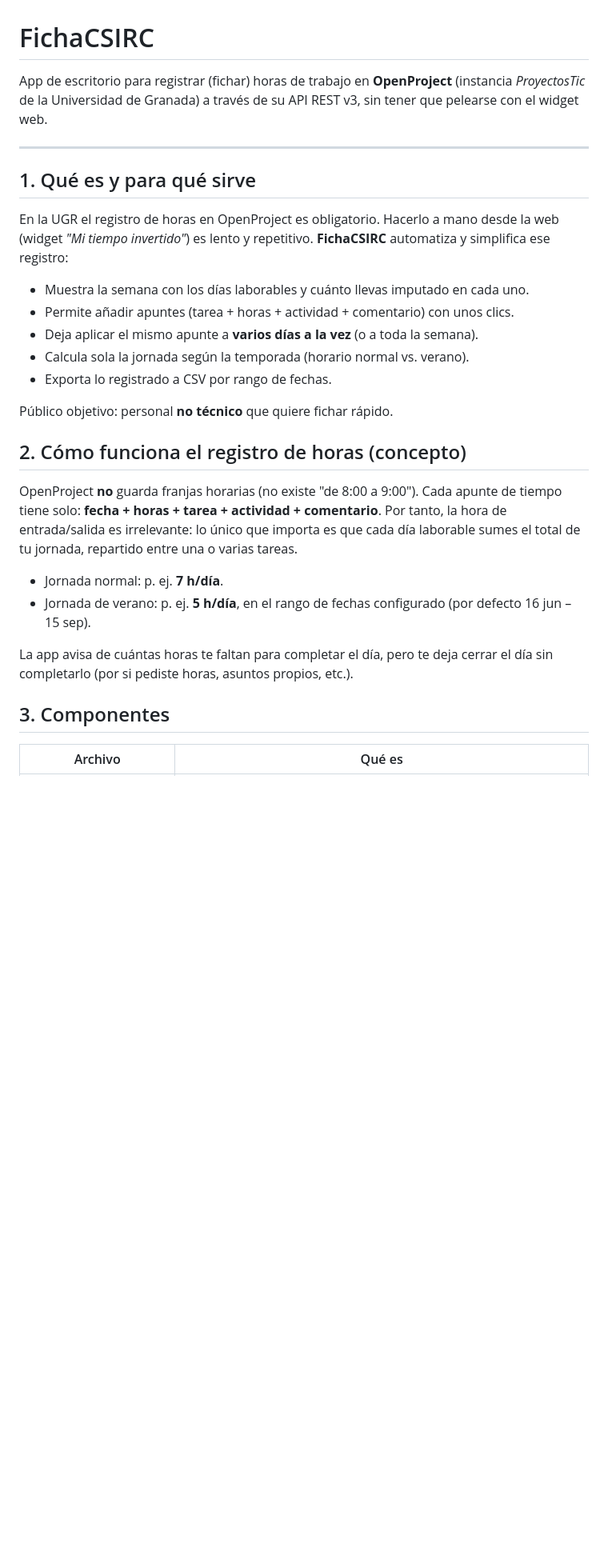
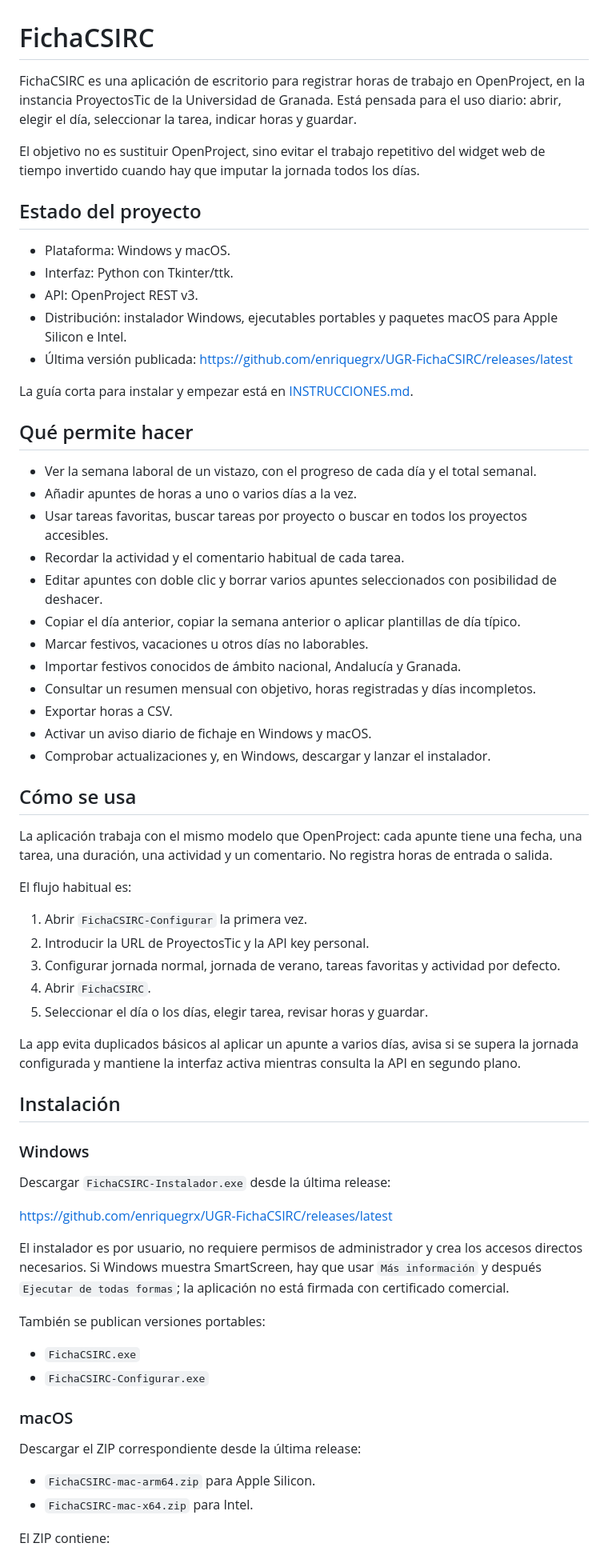
Before and after one commit to enriquegrx/UGR-FichaCSIRC, a Markdown page: README.md, the part around one of its changes. Shown at 80% size. GitHub-like rendering; blank space fills up the shorter version.

```diff
--- a/README.md
+++ b/README.md
@@ -1,30 +1,87 @@
 # FichaCSIRC
 
-App de escritorio para registrar (fichar) horas de trabajo en **OpenProject** (instancia *ProyectosTic* de la Universidad de Granada) a través de su API REST v3, sin tener que pelearse con el widget web.
+FichaCSIRC es una aplicación de escritorio para registrar horas de trabajo en
+OpenProject, en la instancia ProyectosTic de la Universidad de Granada. Está
+pensada para el uso diario: abrir, elegir el día, seleccionar la tarea, indicar
+horas y guardar.
 
----
+El objetivo no es sustituir OpenProject, sino evitar el trabajo repetitivo del
+widget web de tiempo invertido cuando hay que imputar la jornada todos los días.
 
-## 1. Qué es y para qué sirve
+## Estado del proyecto
 
-En la UGR el registro de horas en OpenProject es obligatorio. Hacerlo a mano desde la web (widget *"Mi tiempo invertido"*) es lento y repetitivo. **FichaCSIRC** automatiza y simplifica ese registro:
+- Plataforma: Windows y macOS.
+- Interfaz: Python con Tkinter/ttk.
+- API: OpenProject REST v3.
+- Distribución: instalador Windows, ejecutables portables y paquetes macOS para
+  Apple Silicon e Intel.
+- Última versión publicada: <https://github.com/enriquegrx/UGR-FichaCSIRC/releases/latest>
 
-- Muestra la semana con los días laborables y cuánto llevas imputado en cada uno.
-- Permite añadir apuntes (tarea + horas + actividad + comentario) con unos clics.
-- Deja aplicar el mismo apunte a **varios días a la vez** (o a toda la semana).
-- Calcula sola la jornada según la temporada (horario normal vs. verano).
-- Exporta lo registrado a CSV por rango de fechas.
+La guía corta para instalar y empezar está en [INSTRUCCIONES.md](INSTRUCCIONES.md).
 
-Público objetivo: personal **no técnico** que quiere fichar rápido.
+## Qué permite hacer
 
-## 2. Cómo funciona el registro de horas (concepto)
+- Ver la semana laboral de un vistazo, con el progreso de cada día y el total
+  semanal.
+- Añadir apuntes de horas a uno o varios días a la vez.
+- Usar tareas favoritas, buscar tareas por proyecto o buscar en todos los
+  proyectos accesibles.
+- Recordar la actividad y el comentario habitual de cada tarea.
+- Editar apuntes con doble clic y borrar varios apuntes seleccionados con
+  posibilidad de deshacer.
+- Copiar el día anterior, copiar la semana anterior o aplicar plantillas de día
+  típico.
+- Marcar festivos, vacaciones u otros días no laborables.
+- Importar festivos conocidos de ámbito nacional, Andalucía y Granada.
+- Consultar un resumen mensual con objetivo, horas registradas y días
+  incompletos.
+- Exportar horas a CSV.
+- Activar un aviso diario de fichaje en Windows y macOS.
+- Comprobar actualizaciones y, en Windows, descargar y lanzar el instalador.
 
-OpenProject **no** guarda franjas horarias (no existe "de 8:00 a 9:00"). Cada apunte de tiempo tiene solo: **fecha + horas + tarea + actividad + comentario**. Por tanto, la hora de entrada/salida es irrelevante: lo único que importa es que cada día laborable sumes el total de tu jornada, repartido entre una o varias tareas.
+## Cómo se usa
 
-- Jornada normal: p. ej. **7 h/día**.
-- Jornada de verano: p. ej. **5 h/día**, en el rango de fechas configurado (por defecto 16 jun – 15 sep).
+La aplicación trabaja con el mismo modelo que OpenProject: cada apunte tiene una
+fecha, una tarea, una duración, una actividad y un comentario. No registra horas
+de entrada o salida.
 
-La app avisa de cuántas horas te faltan para completar el día, pero te deja cerrar el día sin completarlo (por si pediste horas, asuntos propios, etc.).
+El flujo habitual es:
 
-## 3. Componentes
+1. Abrir `FichaCSIRC-Configurar` la primera vez.
+2. Introducir la URL de ProyectosTic y la API key personal.
+3. Configurar jornada normal, jornada de verano, tareas favoritas y actividad
+   por defecto.
+4. Abrir `FichaCSIRC`.
+5. Seleccionar el día o los días, elegir tarea, revisar horas y guardar.
 
-| Archivo | Qué es |
+La app evita duplicados básicos al aplicar un apunte a varios días, avisa si se
+supera la jornada configurada y mantiene la interfaz activa mientras consulta la
+API en segundo plano.
+
+## Instalación
+
+### Windows
+
+Descargar `FichaCSIRC-Instalador.exe` desde la última release:
+
+<https://github.com/enriquegrx/UGR-FichaCSIRC/releases/latest>
+
+El instalador es por usuario, no requiere permisos de administrador y crea los
+accesos directos necesarios. Si Windows muestra SmartScreen, hay que usar
+`Más información` y después `Ejecutar de todas formas`; la aplicación no está
+firmada con certificado comercial.
+
+También se publican versiones portables:
+
+- `FichaCSIRC.exe`
+- `FichaCSIRC-Configurar.exe`
+
+### macOS
+
+Descargar el ZIP correspondiente desde la última release:
+
+- `FichaCSIRC-mac-arm64.zip` para Apple Silicon.
+- `FichaCSIRC-mac-x64.zip` para Intel.
+
+El ZIP contiene:
+
```
Also changed, not shown: other parts of README.md (+158 -85 lines).
